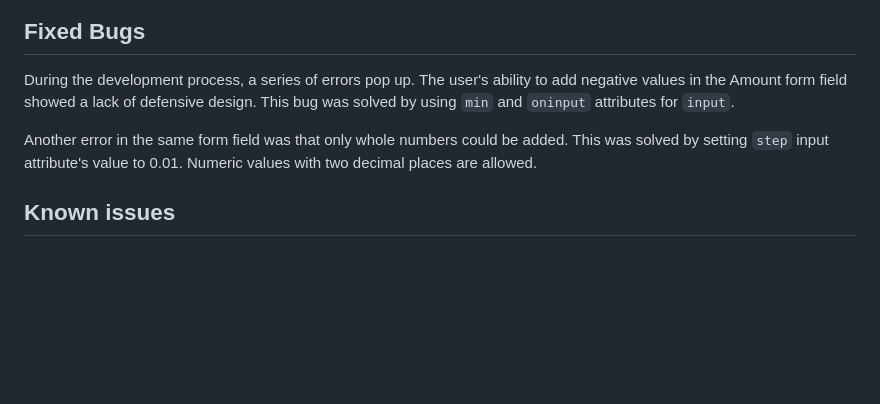
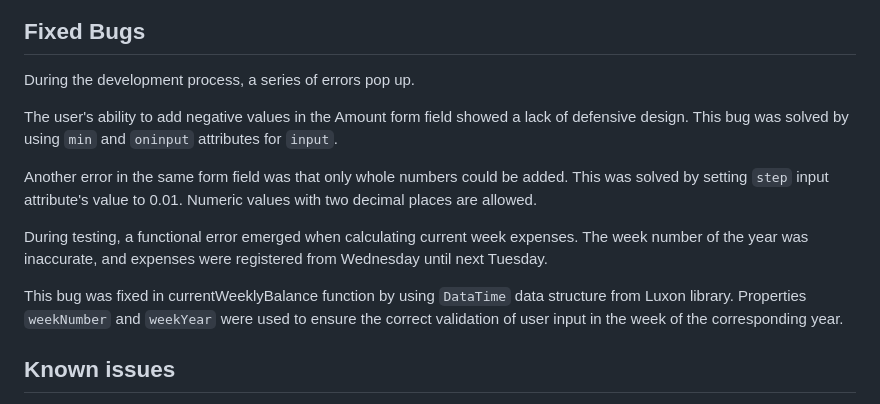
Before and after one commit to AntociM/budgy, a Markdown page: README.md, the part around the change. Rendered like a GitHub page; blank space fills up the shorter version.

```diff
--- a/README.md
+++ b/README.md
@@ -110,9 +110,17 @@ This [tool](#https://developers.google.com/web/tools/lighthouse) was used to tes
 
 ## Fixed Bugs
 
-During the development process, a series of errors pop up. The user's ability to add negative values in the Amount form field showed a lack of defensive design. This bug was solved by using `min` and `oninput` attributes for `input`.
+During the development process, a series of errors pop up.
+
+The user's ability to add negative values in the Amount form field showed a lack of defensive design. This bug was solved by using `min` and `oninput` attributes for `input`.
 
 Another error in the same form field was that only whole numbers could be added. This was solved by setting `step` input attribute's value to 0.01. Numeric values with two decimal places are allowed.
+
+During testing, a functional error emerged when calculating current week expenses. The week number of the year was inaccurate, and expenses were registered from Wednesday until next Tuesday.
+
+This bug was fixed in currentWeeklyBalance function by using `DataTime` data structure from Luxon library. Properties `weekNumber` and `weekYear` were used to ensure the correct validation of user input in the week of the corresponding year.
+
+
 
 
 ## Known issues
```
Also changed, not shown: assets/images/icons/dollar-plus.png (added), 2 other files.
